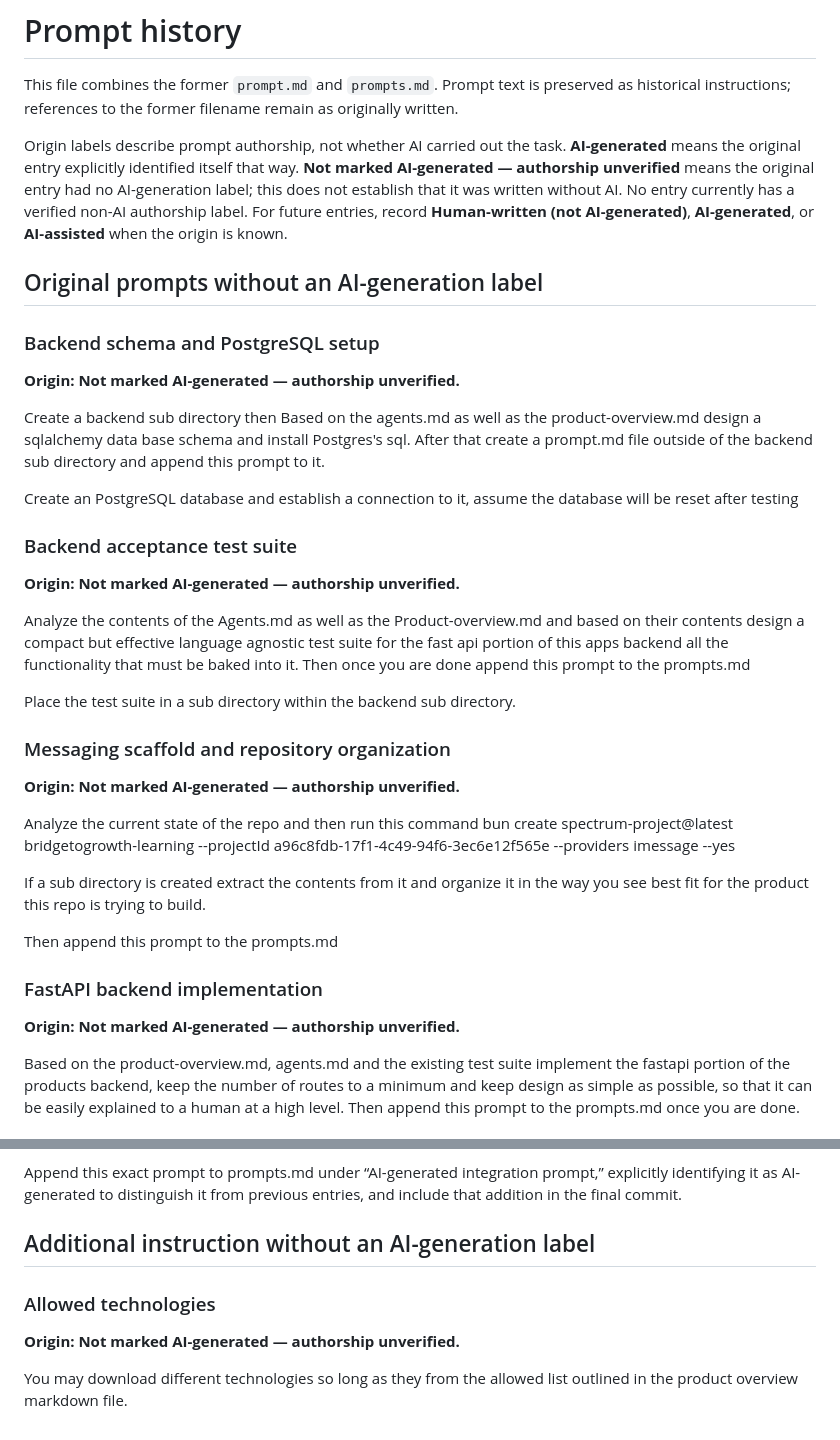
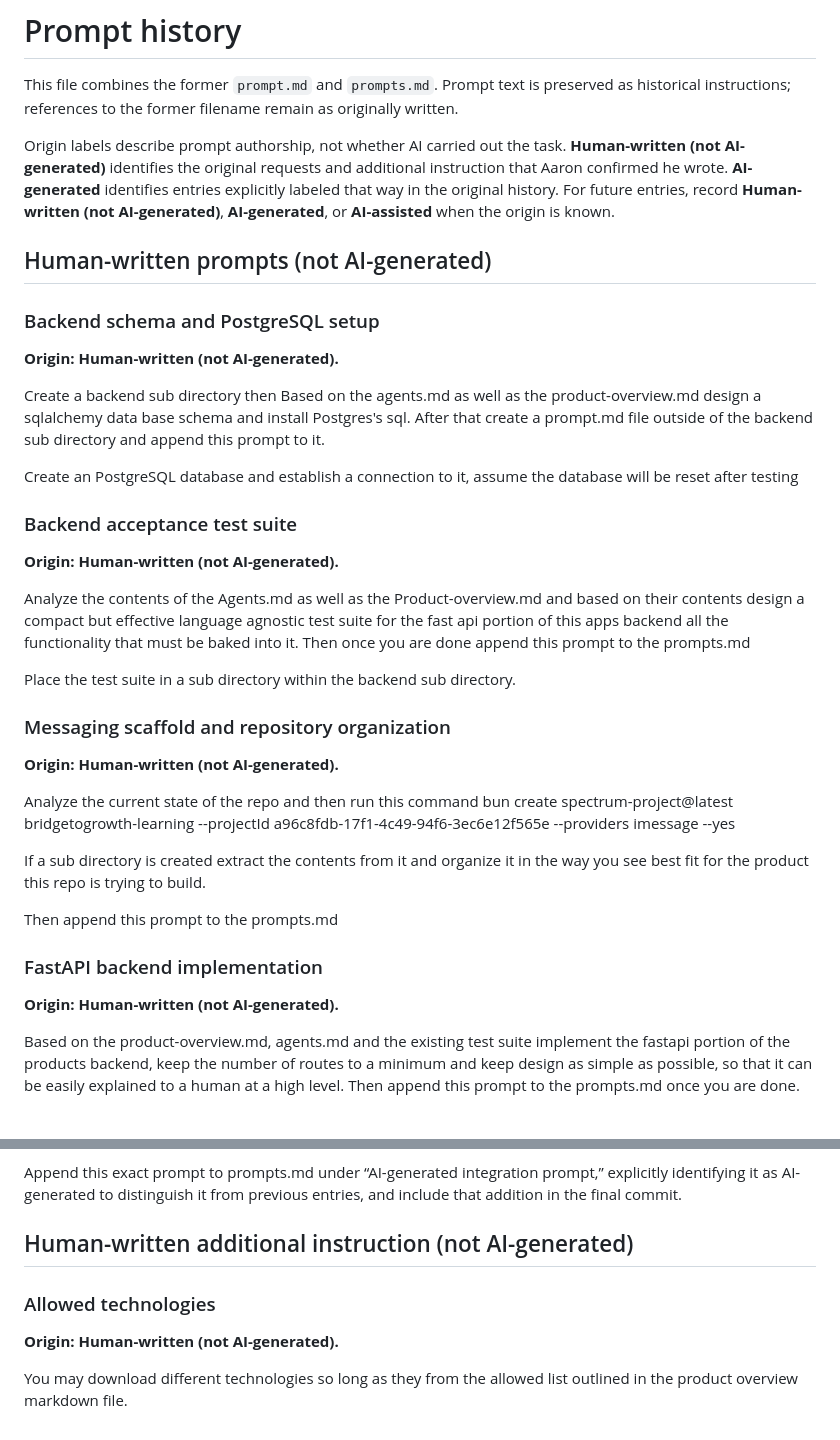
Before and after one commit to aaronilyas/BridgeToGrowth-Learning, a Markdown page: prompts.md, 2 parts joined by grey strips. Rendered like a GitHub page.

Commit message:
Confirm human authorship of original prompts

```diff
--- a/prompts.md
+++ b/prompts.md
@@ -2,13 +2,13 @@
 
 This file combines the former `prompt.md` and `prompts.md`. Prompt text is preserved as historical instructions; references to the former filename remain as originally written.
 
-Origin labels describe prompt authorship, not whether AI carried out the task. **AI-generated** means the original entry explicitly identified itself that way. **Not marked AI-generated — authorship unverified** means the original entry had no AI-generation label; this does not establish that it was written without AI. No entry currently has a verified non-AI authorship label. For future entries, record **Human-written (not AI-generated)**, **AI-generated**, or **AI-assisted** when the origin is known.
+Origin labels describe prompt authorship, not whether AI carried out the task. **Human-written (not AI-generated)** identifies the original requests and additional instruction that Aaron confirmed he wrote. **AI-generated** identifies entries explicitly labeled that way in the original history. For future entries, record **Human-written (not AI-generated)**, **AI-generated**, or **AI-assisted** when the origin is known.
 
-## Original prompts without an AI-generation label
+## Human-written prompts (not AI-generated)
 
 ### Backend schema and PostgreSQL setup
 
-**Origin: Not marked AI-generated — authorship unverified.**
+**Origin: Human-written (not AI-generated).**
 
 Create a backend sub directory then Based on the agents.md as well as the product-overview.md design a sqlalchemy data base schema and install Postgres's sql. After that create a prompt.md file outside of the backend sub directory and append this prompt to it.
 
@@ -16,7 +16,7 @@ Create an PostgreSQL database and establish a connection to it, assume the datab
 
 ### Backend acceptance test suite
 
-**Origin: Not marked AI-generated — authorship unverified.**
+**Origin: Human-written (not AI-generated).**
 
 Analyze the contents of the Agents.md as well as the Product-overview.md and based on their contents design a compact but effective language agnostic test suite for the fast api portion of this apps backend all the functionality that must be baked into it. Then once you are done append this prompt to the prompts.md
 
@@ -24,7 +24,7 @@ Place the test suite in a sub directory within the backend sub directory.
 
 ### Messaging scaffold and repository organization
 
-**Origin: Not marked AI-generated — authorship unverified.**
+**Origin: Human-written (not AI-generated).**
 
 Analyze the current state of the repo and then run this command bun create spectrum-project@latest bridgetogrowth-learning --projectId a96c8fdb-17f1-4c49-94f6-3ec6e12f565e --providers imessage --yes
 
@@ -34,7 +34,7 @@ Then append this prompt to the prompts.md
 
 ### FastAPI backend implementation
 
-**Origin: Not marked AI-generated — authorship unverified.**
+**Origin: Human-written (not AI-generated).**
 
 Based on the product-overview.md, agents.md and the existing test suite implement the fastapi portion of the products backend, keep the number of routes to a minimum and keep design as simple as possible, so that it can be easily explained to a human at a high level. Then append this prompt to the prompts.md once you are done.
 
@@ -122,10 +122,10 @@ Once required checks pass, fetch origin again, incorporate any new main changes,
 
 Append this exact prompt to prompts.md under “AI-generated integration prompt,” explicitly identifying it as AI-generated to distinguish it from previous entries, and include that addition in the final commit.
 
-## Additional instruction without an AI-generation label
+## Human-written additional instruction (not AI-generated)
 
 ### Allowed technologies
 
-**Origin: Not marked AI-generated — authorship unverified.**
+**Origin: Human-written (not AI-generated).**
 
 You may download different technologies so long as they from the allowed list outlined in the product overview markdown file.
```
